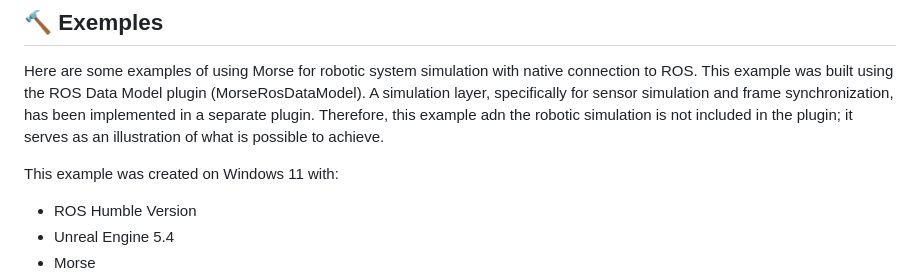
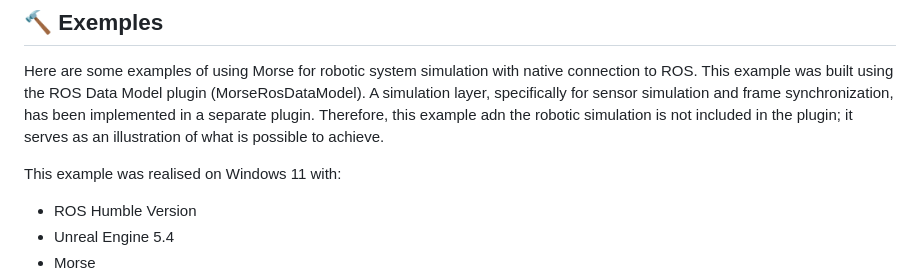
Before and after one commit to NicoBrug/Morse, a Markdown page: README.md, the part around the change. Rendered like a GitHub page.

```diff
--- a/README.md
+++ b/README.md
@@ -189,7 +189,7 @@ This example was built using the ROS Data Model plugin (MorseRosDataModel).
 A simulation layer, specifically for sensor simulation and frame synchronization, has been implemented in a separate plugin.
 Therefore, this example adn the robotic simulation is not included in the plugin; it serves as an illustration of what is possible to achieve.
 
-This example was created on Windows 11 with:
+This example was realised on Windows 11 with:
 *  ROS Humble Version
 * Unreal Engine 5.4
 * Morse
```
